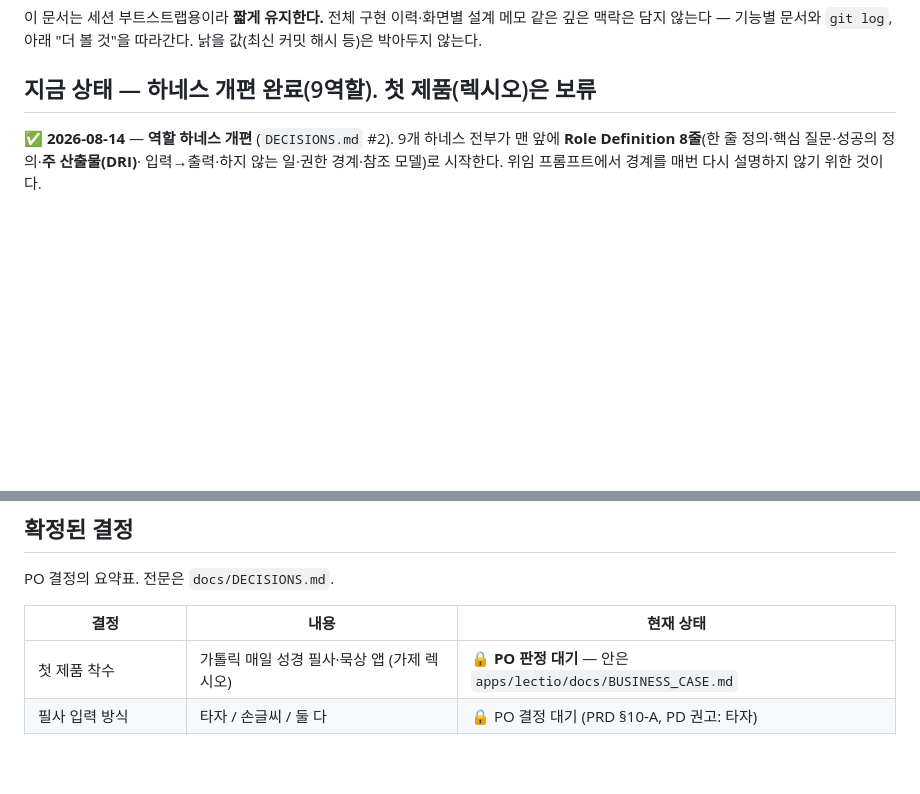
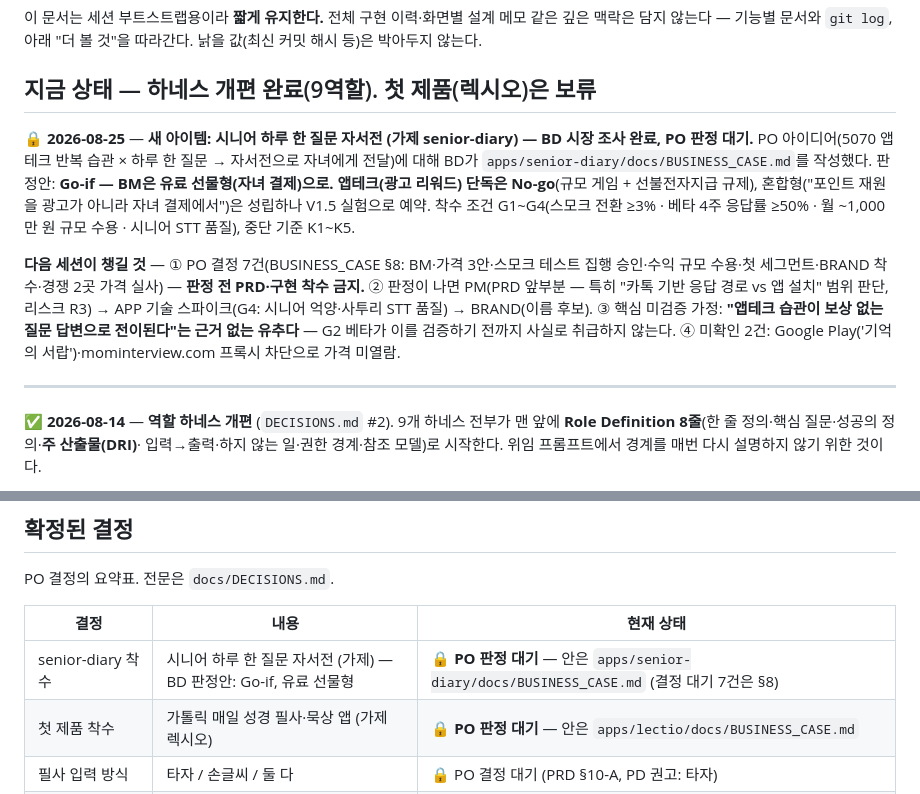
Before and after one commit to Komjirak/ai-team-kit, a Markdown page: docs/HARNESS.md, 2 parts joined by grey strips. Rendered like a GitHub page; blank space fills up the shorter version.

Commit message:
시니어 자서전(가제 senior-diary) BD 시장 조사 — BUSINESS_CASE 추가
- BD 판정안: Go-if — BM은 유료 선물형(자녀 결제). 앱테크(광고 리워드)
  단독은 No-go, 혼합형(재원=자녀 결제)은 V1.5 실험 예약
- 착수 조건 G1~G4 · 중단 기준 K1~K5 · PO 결정 대기 7건
- HARNESS "지금 상태" 갱신

Co-Authored-By: Claude Fable 5 <noreply@anthropic.com>
Claude-Session: https://claude.ai/code/session_017JcqT3yaYTGB1chXKKzFEz

```diff
--- a/docs/HARNESS.md
+++ b/docs/HARNESS.md
@@ -17,6 +17,24 @@
 - 해결된 항목은 지우지 말고 "✅ 해결됨 — (날짜)"로 강등해 아래로 내린다.
   같은 실수의 재발 방지 기록이 된다.
 -->
+
+🔒 **2026-08-25** — **새 아이템: 시니어 하루 한 질문 자서전 (가제 senior-diary) — BD 시장 조사 완료, PO 판정 대기.**
+PO 아이디어(5070 앱테크 반복 습관 × 하루 한 질문 → 자서전으로 자녀에게 전달)에 대해
+BD가 `apps/senior-diary/docs/BUSINESS_CASE.md`를 작성했다. 판정안: **Go-if —
+BM은 유료 선물형(자녀 결제)으로. 앱테크(광고 리워드) 단독은 No-go**(규모 게임 +
+선불전자지급 규제), 혼합형("포인트 재원을 광고가 아니라 자녀 결제에서")은 성립하나
+V1.5 실험으로 예약. 착수 조건 G1~G4(스모크 전환 ≥3% · 베타 4주 응답률 ≥50% ·
+월 ~1,000만 원 규모 수용 · 시니어 STT 품질), 중단 기준 K1~K5.
+
+**다음 세션이 챙길 것** — ① PO 결정 7건(BUSINESS_CASE §8: BM·가격 3안·스모크 테스트
+집행 승인·수익 규모 수용·첫 세그먼트·BRAND 착수·경쟁 2곳 가격 실사) — **판정 전
+PRD·구현 착수 금지.** ② 판정이 나면 PM(PRD 앞부분 — 특히 "카톡 기반 응답 경로 vs
+앱 설치" 범위 판단, 리스크 R3) → APP 기술 스파이크(G4: 시니어 억양·사투리 STT 품질)
+→ BRAND(이름 후보). ③ 핵심 미검증 가정: **"앱테크 습관이 보상 없는 질문 답변으로
+전이된다"는 근거 없는 유추다** — G2 베타가 이를 검증하기 전까지 사실로 취급하지 않는다.
+④ 미확인 2건: Google Play('기억의 서랍')·mominterview.com 프록시 차단으로 가격 미열람.
+
+---
 
 ✅ **2026-08-14** — **역할 하네스 개편** (`DECISIONS.md` #2). 9개 하네스 전부가
 맨 앞에 **Role Definition 8줄**(한 줄 정의·핵심 질문·성공의 정의·**주 산출물(DRI)**·
@@ -139,6 +157,7 @@ PO 결정의 요약표. 전문은 `docs/DECISIONS.md`.
 
 | 결정 | 내용 | 현재 상태 |
 |---|---|---|
+| senior-diary 착수 | 시니어 하루 한 질문 자서전 (가제) — BD 판정안: Go-if, 유료 선물형 | 🔒 **PO 판정 대기** — 안은 `apps/senior-diary/docs/BUSINESS_CASE.md` (결정 대기 7건은 §8) |
 | 첫 제품 착수 | 가톨릭 매일 성경 필사·묵상 앱 (가제 렉시오) | 🔒 **PO 판정 대기** — 안은 `apps/lectio/docs/BUSINESS_CASE.md` |
 | 필사 입력 방식 | 타자 / 손글씨 / 둘 다 | 🔒 PO 결정 대기 (PRD §10-A, PD 권고: 타자) |
 | 수익 모델 | 무료·광고없음 / 광고 / 후원 / 구독 | 🔒 PO 결정 대기 (PRD §10-C, PD 권고: 무료·광고없음) |
```
Also changed, not shown: 1 other file.
